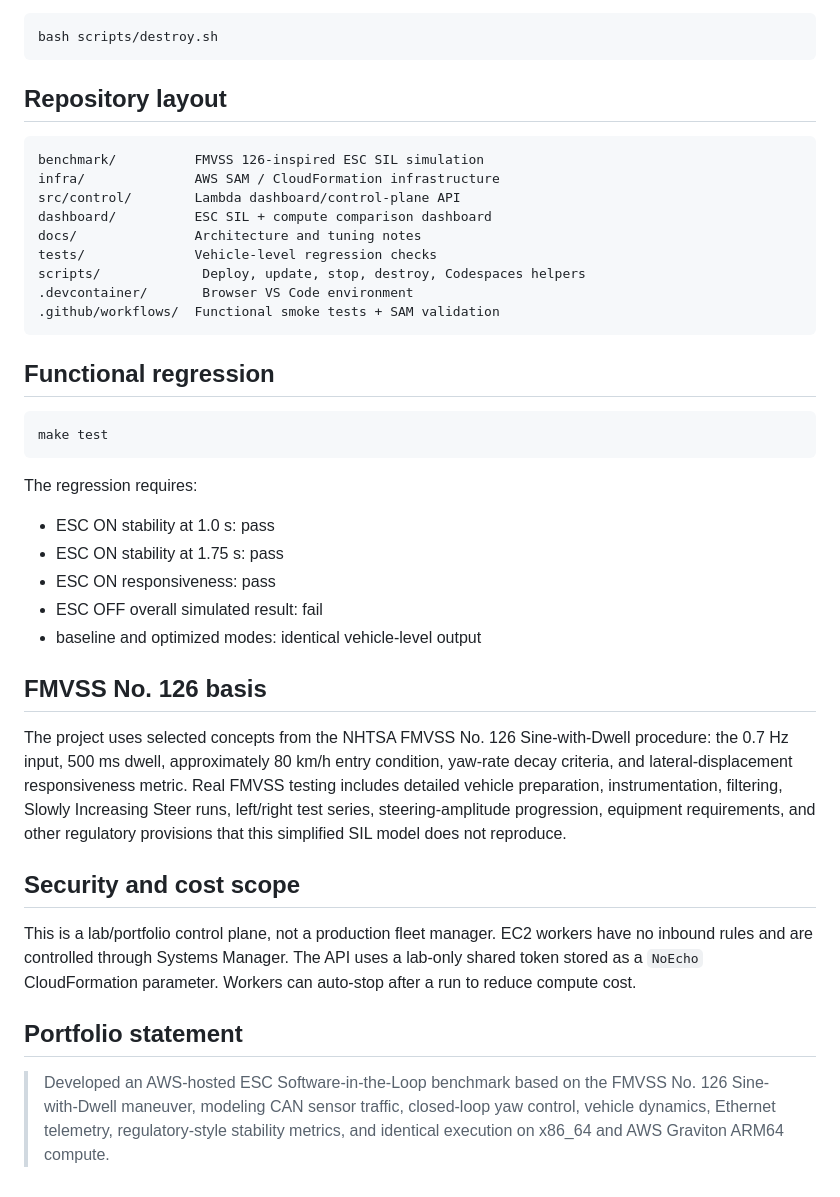
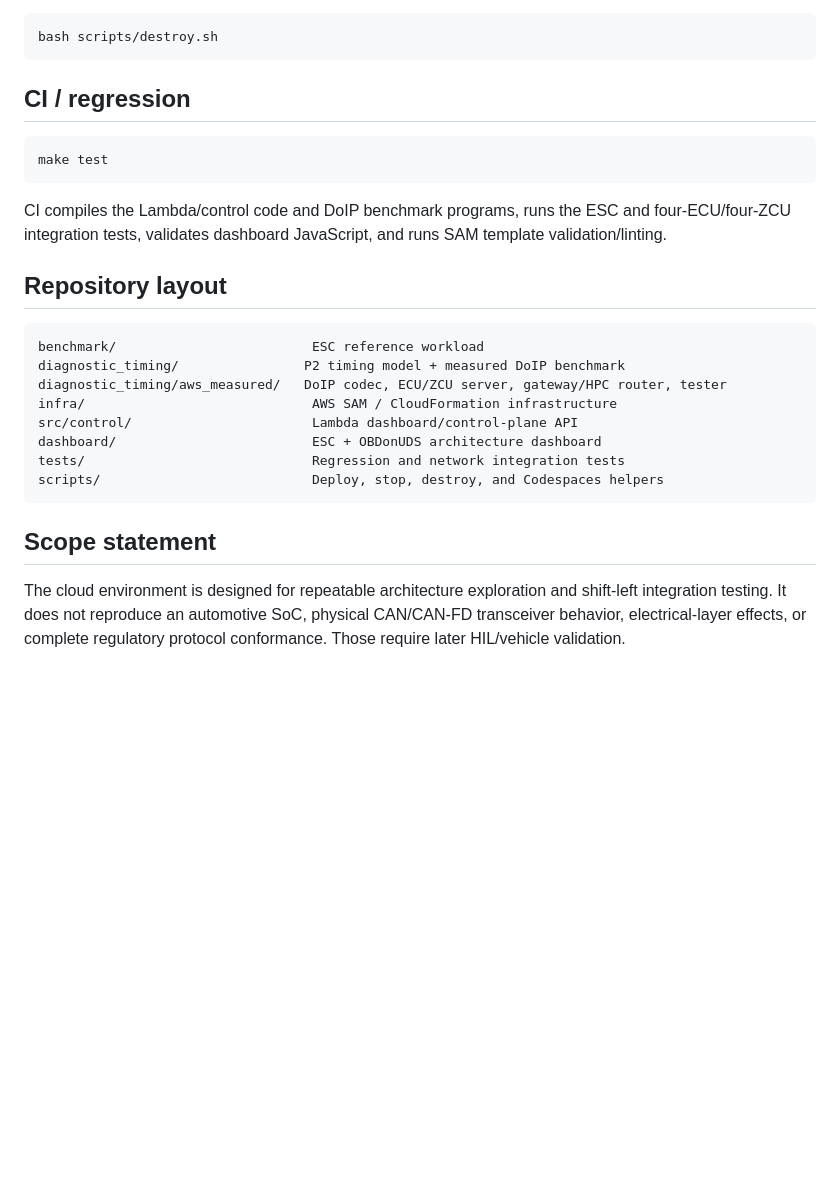
Before and after one commit to ashtonhashemi/aws-graviton-automotive-benchmar, a Markdown page: README.md, the part around one of its changes. GitHub-like rendering; blank space fills up the shorter version.

````diff
--- a/README.md
+++ b/README.md
@@ -136,42 +113,27 @@ Delete the entire lab:
 bash scripts/destroy.sh
 ```
 
-## Repository layout
-
-```text
-benchmark/          FMVSS 126-inspired ESC SIL simulation
-infra/              AWS SAM / CloudFormation infrastructure
-src/control/        Lambda dashboard/control-plane API
-dashboard/          ESC SIL + compute comparison dashboard
-docs/               Architecture and tuning notes
-tests/              Vehicle-level regression checks
-scripts/             Deploy, update, stop, destroy, Codespaces helpers
-.devcontainer/       Browser VS Code environment
-.github/workflows/  Functional smoke tests + SAM validation
-```
-
-## Functional regression
+## CI / regression
 
 ```bash
 make test
 ```
 
-The regression requires:
+CI compiles the Lambda/control code and DoIP benchmark programs, runs the ESC and four-ECU/four-ZCU integration tests, validates dashboard JavaScript, and runs SAM template validation/linting.
 
-- ESC ON stability at 1.0 s: pass
-- ESC ON stability at 1.75 s: pass
-- ESC ON responsiveness: pass
-- ESC OFF overall simulated result: fail
-- baseline and optimized modes: identical vehicle-level output
+## Repository layout
 
-## FMVSS No. 126 basis
+```text
+benchmark/                         ESC reference workload
+diagnostic_timing/                P2 timing model + measured DoIP benchmark
+diagnostic_timing/aws_measured/   DoIP codec, ECU/ZCU server, gateway/HPC router, tester
+infra/                             AWS SAM / CloudFormation infrastructure
+src/control/                       Lambda dashboard/control-plane API
+dashboard/                         ESC + OBDonUDS architecture dashboard
+tests/                             Regression and network integration tests
+scripts/                           Deploy, stop, destroy, and Codespaces helpers
+```
 
-The project uses selected concepts from the NHTSA FMVSS No. 126 Sine-with-Dwell procedure: the 0.7 Hz input, 500 ms dwell, approximately 80 km/h entry condition, yaw-rate decay criteria, and lateral-displacement responsiveness metric. Real FMVSS testing includes detailed vehicle preparation, instrumentation, filtering, Slowly Increasing Steer runs, left/right test series, steering-amplitude progression, equipment requirements, and other regulatory provisions that this simplified SIL model does not reproduce.
+## Scope statement
 
-## Security and cost scope
-
-This is a lab/portfolio control plane, not a production fleet manager. EC2 workers have no inbound rules and are controlled through Systems Manager. The API uses a lab-only shared token stored as a `NoEcho` CloudFormation parameter. Workers can auto-stop after a run to reduce compute cost.
-
-## Portfolio statement
-
-> Developed an AWS-hosted ESC Software-in-the-Loop benchmark based on the FMVSS No. 126 Sine-with-Dwell maneuver, modeling CAN sensor traffic, closed-loop yaw control, vehicle dynamics, Ethernet telemetry, regulatory-style stability metrics, and identical execution on x86_64 and AWS Graviton ARM64 compute.
+The cloud environment is designed for repeatable architecture exploration and shift-left integration testing. It does not reproduce an automotive SoC, physical CAN/CAN-FD transceiver behavior, electrical-layer effects, or complete regulatory protocol conformance. Those require later HIL/vehicle validation.
````
Also changed, not shown: other parts of README.md (+75 -98 lines).
